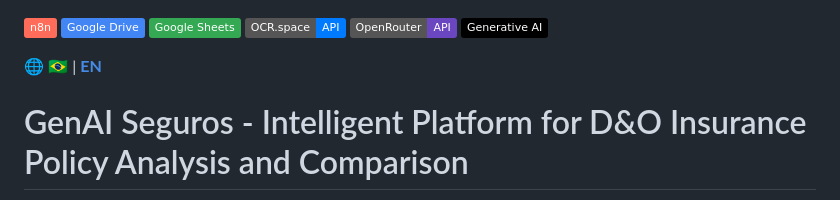
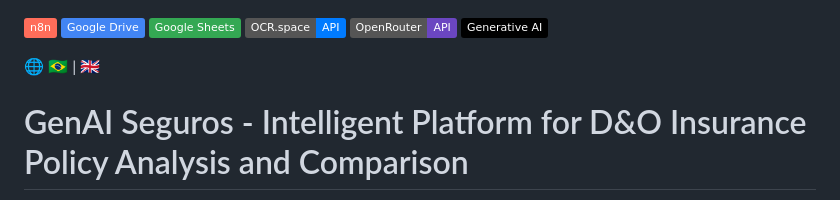
Before and after one commit to RAguiarEng/n8n-policy-comparator, a Markdown page: README_en.md, the part around the change. Drawn GitHub-style; badges without logos.

Commit message:
Atualiza inglês identifica no README e README_en

```diff
--- a/README_en.md
+++ b/README_en.md
@@ -5,7 +5,7 @@
 ![OpenRouter](https://img.shields.io/badge/OpenRouter-API-6B46C1?style=flat)
 ![Generative AI](https://img.shields.io/badge/Generative_AI-000000?style=flat&logo=openai&logoColor=white)
 
-🌐 **[🇧🇷](README.md)** | **[EN](README_en.md)**
+🌐 **[🇧🇷](README.md)** | **[🇬🇧](README_en.md)**
 
 # GenAI Seguros - Intelligent Platform for D&O Insurance Policy Analysis and Comparison
 
```
Also changed, not shown: README.md (+1 -1 lines).
